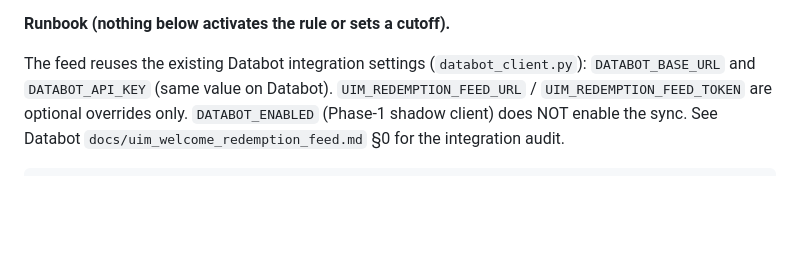
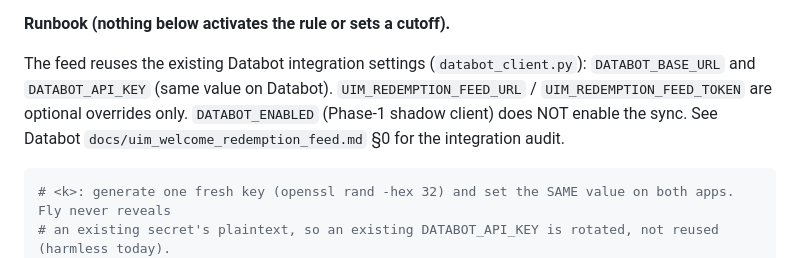
Before and after one commit to YH949494/APreferralV1, a Markdown page: docs/affiliate_welcome_redemption_qualification.md, the part around the change. Drawn GitHub-style; blank space fills up the shorter version.

Commit message:
Docs: Fly secrets are write-only, so rotate DATABOT_API_KEY on both apps
The runbook told operators to skip generating the key if APReferral already
had one, but an existing Fly secret's plaintext cannot be read back. Always
generate a fresh key and set it on both apps.

Co-Authored-By: Claude Sonnet 5.5 <noreply@anthropic.com>
Claude-Session: https://claude.ai/code/session_01MZWukUUt8YGykbtRyhY73V

````diff
--- a/docs/affiliate_welcome_redemption_qualification.md
+++ b/docs/affiliate_welcome_redemption_qualification.md
@@ -196,6 +196,8 @@ are optional overrides only. `DATABOT_ENABLED` (Phase-1 shadow client) does NOT
 See Databot `docs/uim_welcome_redemption_feed.md` §0 for the integration audit.
 
 ```bash
+# <k>: generate one fresh key (openssl rand -hex 32) and set the SAME value on both apps. Fly never reveals
+# an existing secret's plaintext, so an existing DATABOT_API_KEY is rotated, not reused (harmless today).
 # Databot: fly secrets set DATABOT_API_KEY=<k> DASHBOARD_BIND_HOST=::
 fly secrets set -a apreferralv1 DATABOT_API_KEY=<k> DATABOT_BASE_URL=http://databot.internal:8080 \
   UIM_REDEMPTION_SYNC_ENABLED=true
````
